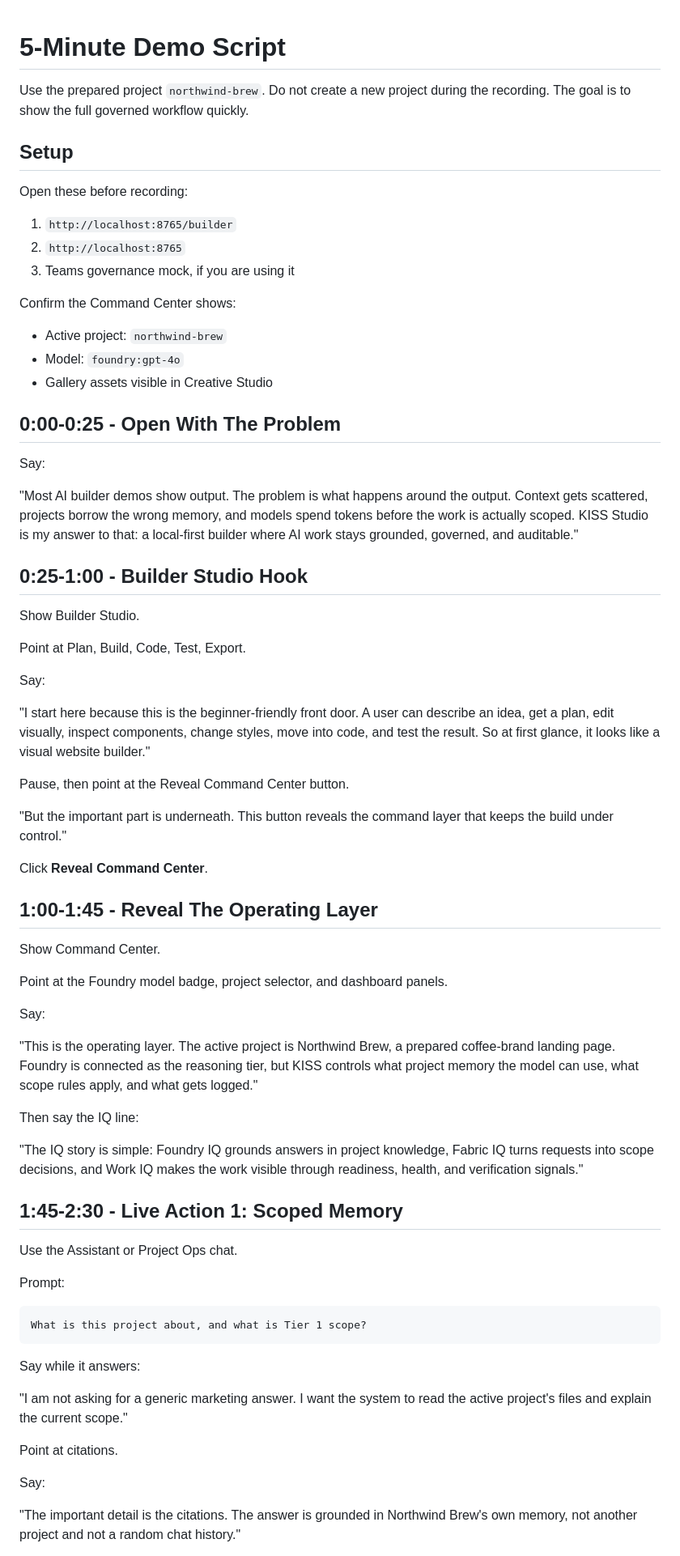
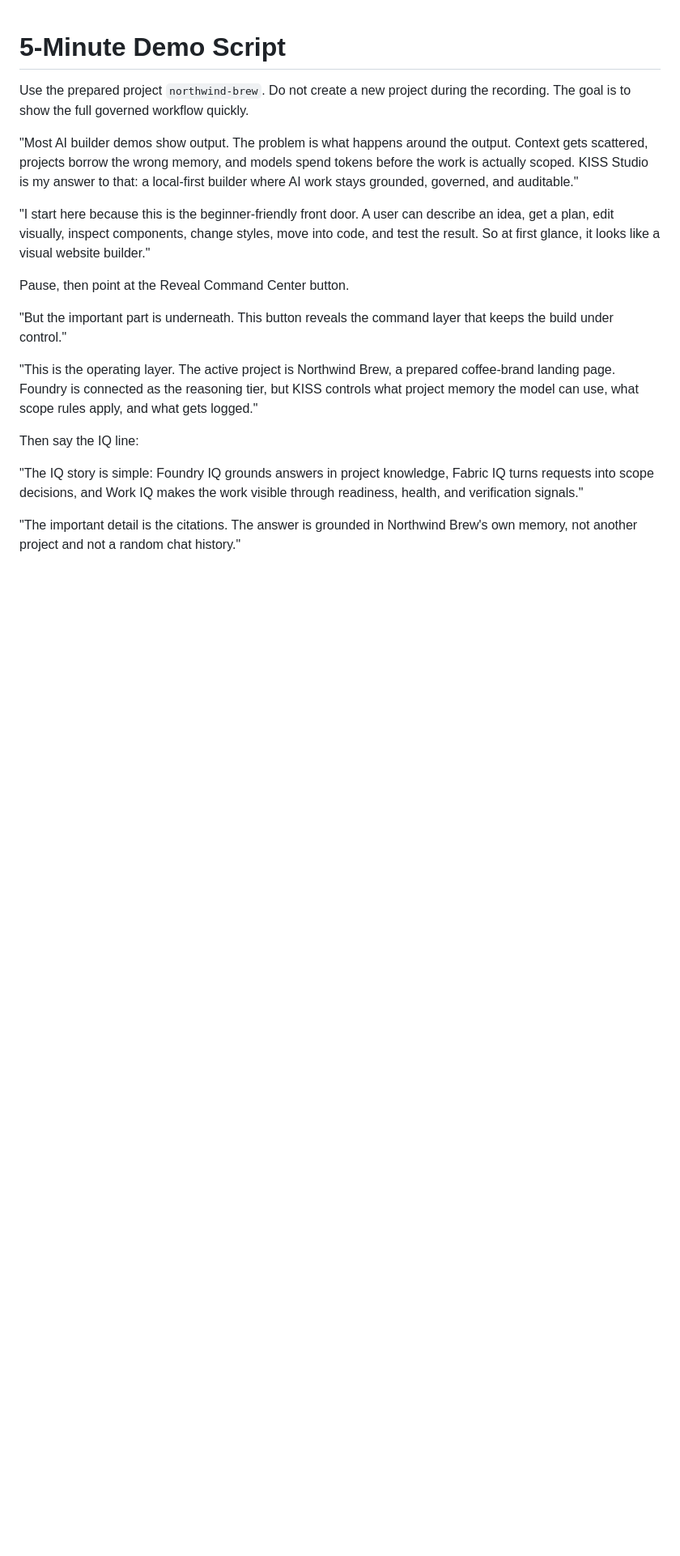
Before and after one commit to codyallanivy/Kiss-Studio-Hackathon, a Markdown page: DEMO_SCRIPT.md, the part around one of its changes. Shown at 81% size. GitHub-like rendering; blank space fills up the shorter version.

````diff
--- a/DEMO_SCRIPT.md
+++ b/DEMO_SCRIPT.md
@@ -2,33 +2,7 @@
 
 Use the prepared project `northwind-brew`. Do not create a new project during the recording. The goal is to show the full governed workflow quickly.
 
-## Setup
-
-Open these before recording:
-
-1. `http://localhost:8765/builder`
-2. `http://localhost:8765`
-3. Teams governance mock, if you are using it
-
-Confirm the Command Center shows:
-
-- Active project: `northwind-brew`
-- Model: `foundry:gpt-4o`
-- Gallery assets visible in Creative Studio
-
-## 0:00-0:25 - Open With The Problem
-
-Say:
-
 "Most AI builder demos show output. The problem is what happens around the output. Context gets scattered, projects borrow the wrong memory, and models spend tokens before the work is actually scoped. KISS Studio is my answer to that: a local-first builder where AI work stays grounded, governed, and auditable."
-
-## 0:25-1:00 - Builder Studio Hook
-
-Show Builder Studio.
-
-Point at Plan, Build, Code, Test, Export.
-
-Say:
 
 "I start here because this is the beginner-friendly front door. A user can describe an idea, get a plan, edit visually, inspect components, change styles, move into code, and test the result. So at first glance, it looks like a visual website builder."
 
@@ -36,39 +10,11 @@ Pause, then point at the Reveal Command Center button.
 
 "But the important part is underneath. This button reveals the command layer that keeps the build under control."
 
-Click **Reveal Command Center**.
-
-## 1:00-1:45 - Reveal The Operating Layer
-
-Show Command Center.
-
-Point at the Foundry model badge, project selector, and dashboard panels.
-
-Say:
-
 "This is the operating layer. The active project is Northwind Brew, a prepared coffee-brand landing page. Foundry is connected as the reasoning tier, but KISS controls what project memory the model can use, what scope rules apply, and what gets logged."
 
 Then say the IQ line:
 
 "The IQ story is simple: Foundry IQ grounds answers in project knowledge, Fabric IQ turns requests into scope decisions, and Work IQ makes the work visible through readiness, health, and verification signals."
 
-## 1:45-2:30 - Live Action 1: Scoped Memory
-
-Use the Assistant or Project Ops chat.
-
-Prompt:
-
-```text
-What is this project about, and what is Tier 1 scope?
-```
-
-Say while it answers:
-
-"I am not asking for a generic marketing answer. I want the system to read the active project's files and explain the current scope."
-
-Point at citations.
-
-Say:
-
 "The important detail is the citations. The answer is grounded in Northwind Brew's own memory, not another project and not a random chat history."
 
````
Also changed, not shown: other parts of DEMO_SCRIPT.md (+0 -59 lines).
